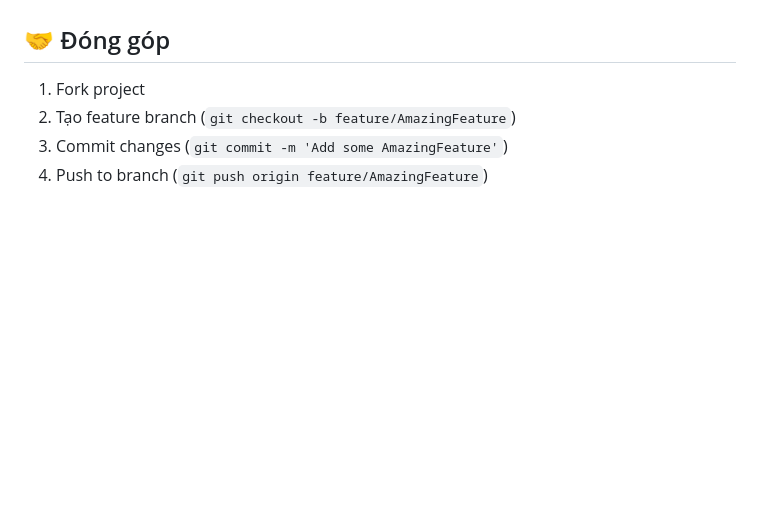
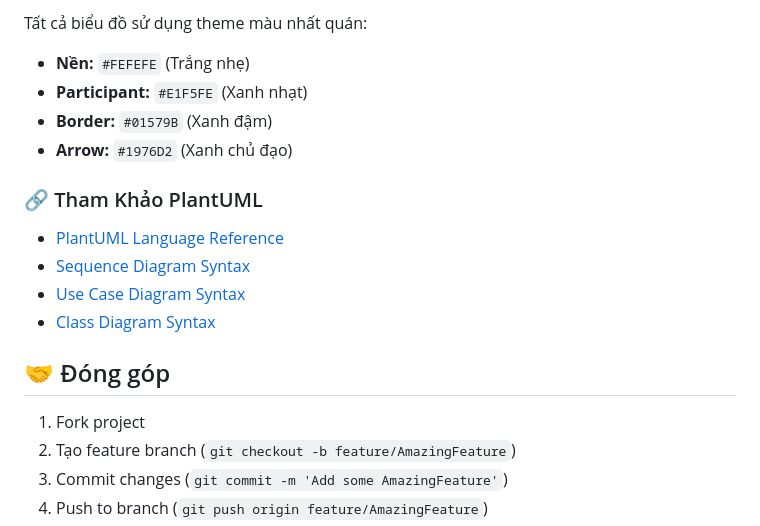
Before and after one commit to longcodengu24/PTTKPM25-26_ClassN05_Nhom6, a Markdown page: README.md, the part around the change printed below. Drawn GitHub-style; blank space fills up the shorter version.

Commit message:
Update README with plantuml instruction
Added detailed documentation for project structure, features, and usage instructions.

```diff
--- a/README.md
+++ b/README.md
@@ -205,3 +272,16 @@ routes/
+Tất cả biểu đồ sử dụng theme màu nhất quán:
+- **Nền:** `#FEFEFE` (Trắng nhẹ)
+- **Participant:** `#E1F5FE` (Xanh nhạt)
+- **Border:** `#01579B` (Xanh đậm)
+- **Arrow:** `#1976D2` (Xanh chủ đạo)
+
+### 🔗 Tham Khảo PlantUML
+
+- [PlantUML Language Reference](https://plantuml.com/guide)
+- [Sequence Diagram Syntax](https://plantuml.com/sequence-diagram)
+- [Use Case Diagram Syntax](https://plantuml.com/use-case-diagram)
+- [Class Diagram Syntax](https://plantuml.com/class-diagram)
+
 ## 🤝 Đóng góp
 
 1. Fork project
```
Also changed, not shown: other parts of README.md (+67 -0 lines).
